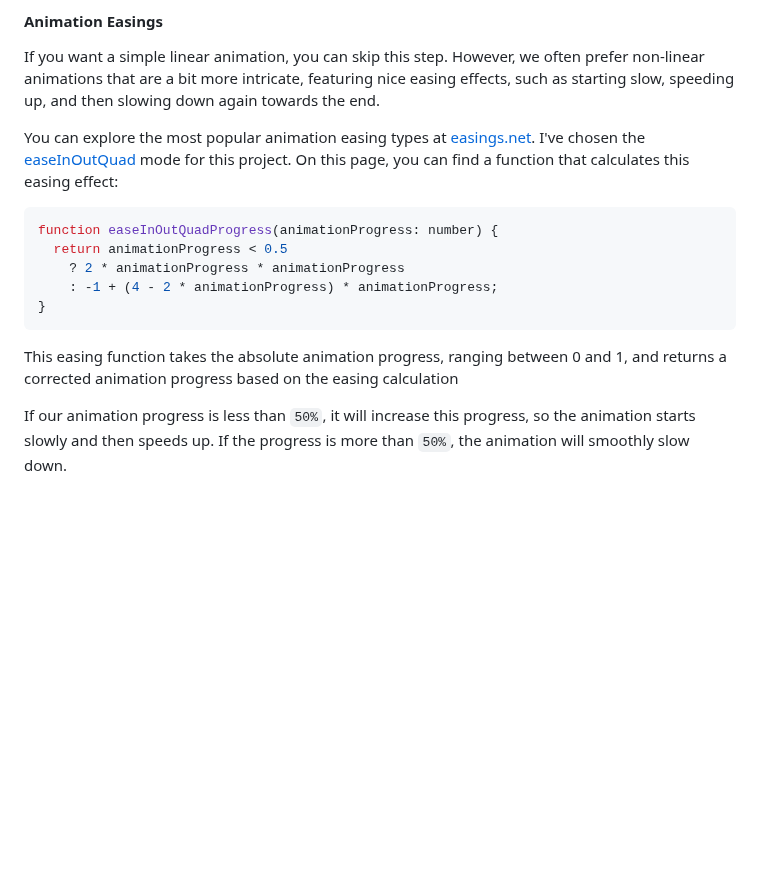
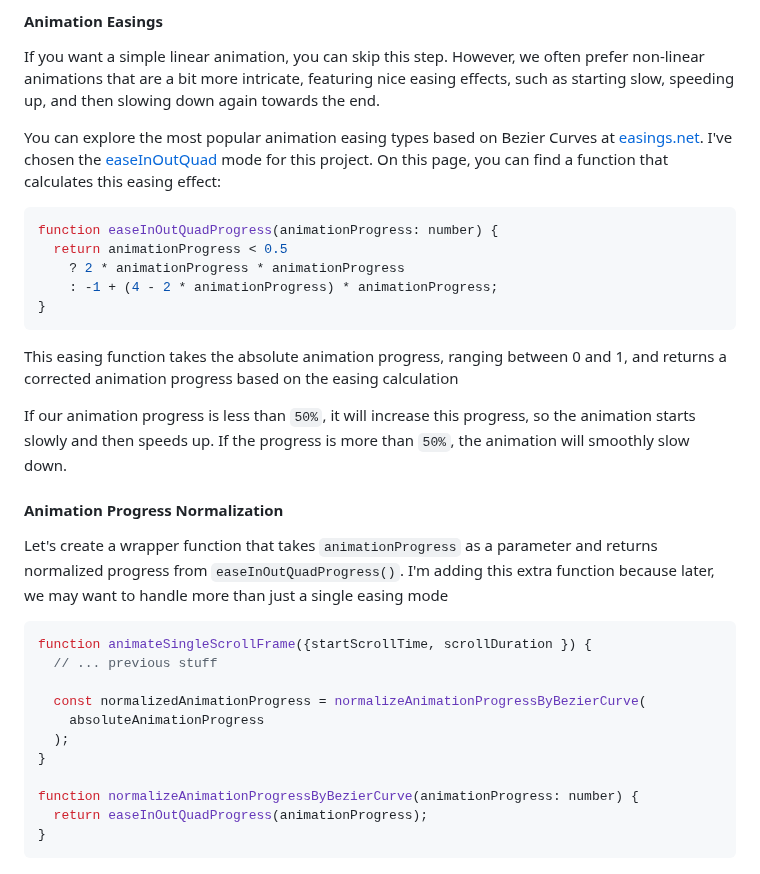
Before and after one commit to xfides/smoothScrollTo-concept, a Markdown page: README.md, the part around the change. Drawn GitHub-style; blank space fills up the shorter version.

````diff
--- a/README.md
+++ b/README.md
@@ -380,7 +380,7 @@ function animateSingleScrollFrame({startScrollTime, scrollDuration }) {
 
 If you want a simple linear animation, you can skip this step. However, we often prefer non-linear animations that are a bit more intricate, featuring nice easing effects, such as starting slow, speeding up, and then slowing down again towards the end.
 
-You can explore the most popular animation easing types at [easings.net](https://easings.net/#). I've chosen the [easeInOutQuad](https://easings.net/#easeInOutQuad) mode for this project. On this page, you can find a function that calculates this easing effect:
+You can explore the most popular animation easing types based on Bezier Curves at [easings.net](https://easings.net/#). I've chosen the [easeInOutQuad](https://easings.net/#easeInOutQuad) mode for this project. On this page, you can find a function that calculates this easing effect:
 
 ```js
 function easeInOutQuadProgress(animationProgress: number) {
@@ -393,3 +393,21 @@ function easeInOutQuadProgress(animationProgress: number) {
 This easing function takes the absolute animation progress, ranging between 0 and 1, and returns a corrected animation progress based on the easing calculation
 
 If our animation progress is less than `50%`, it will increase this progress, so the animation starts slowly and then speeds up. If the progress is more than `50%`, the animation will smoothly slow down.
+
+#### Animation Progress Normalization
+
+Let's create a wrapper function that takes `animationProgress` as a parameter and returns normalized progress from `easeInOutQuadProgress()`. I'm adding this extra function because later, we may want to handle more than just a single easing mode
+
+```js
+function animateSingleScrollFrame({startScrollTime, scrollDuration }) {
+  // ... previous stuff
+
+  const normalizedAnimationProgress = normalizeAnimationProgressByBezierCurve(
+    absoluteAnimationProgress
+  );
+}
+
+function normalizeAnimationProgressByBezierCurve(animationProgress: number) {
+  return easeInOutQuadProgress(animationProgress);
+}
+```
````
